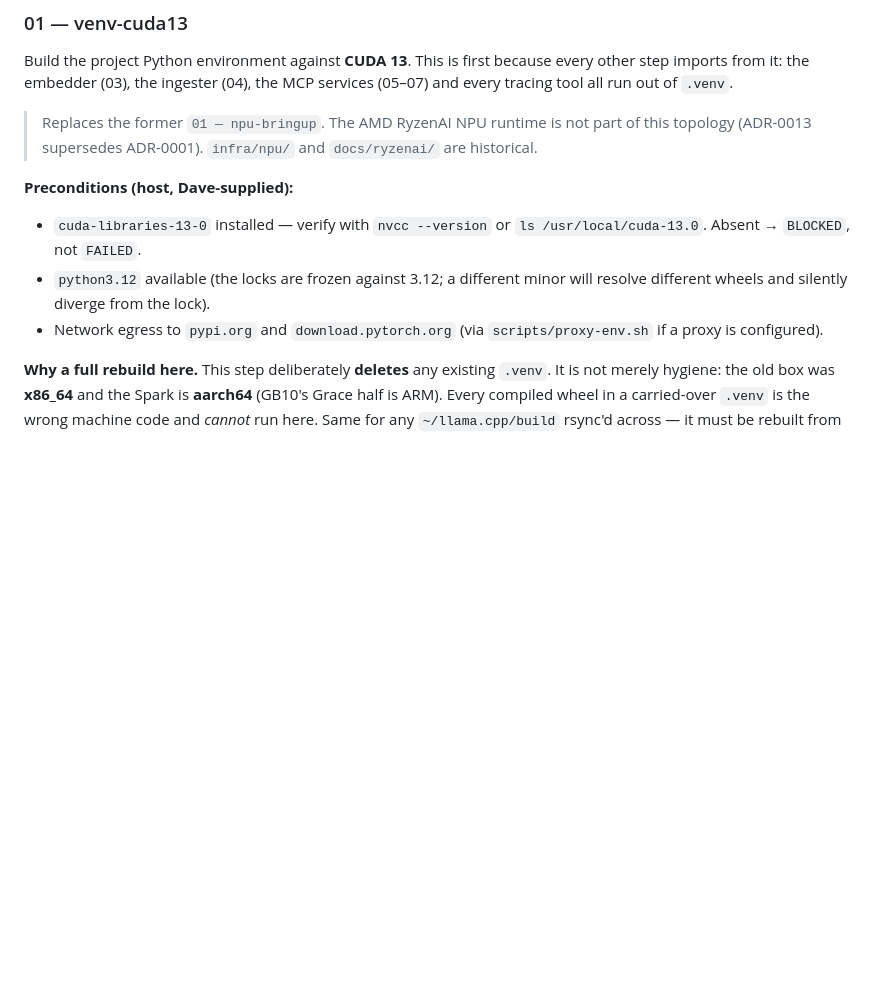
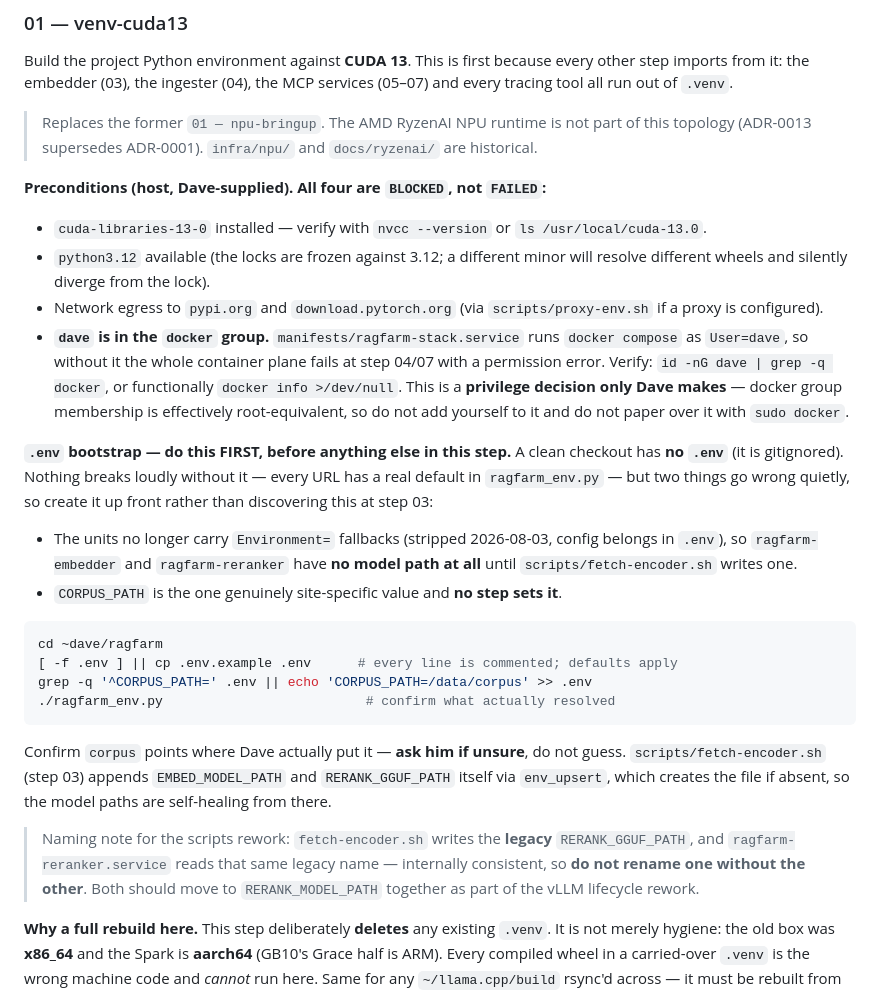
Before and after one commit to DavidKubicek/ragfarm, a Markdown page: BUILD_STATE.md, the part around the change. Rendered like a GitHub page; blank space fills up the shorter version.

Commit message:
build: bootstrap .env in step 01, and make the docker group an explicit precondition
Dave is sparing only .claude on the Spark, so the box starts with NO .env.
Checking what that breaks found a real gap and one thing I broke myself.

The gap: nothing in steps 01-04 creates .env, and since the unit
Environment= fallbacks were stripped earlier tonight (config belongs in
.env, not units), ragfarm-embedder and ragfarm-reranker have no model path
at all until fetch-encoder.sh runs. Nothing fails LOUDLY without .env —
every URL has a real default in ragfarm_env.py — which is exactly why it
would have been found late. CORPUS_PATH is the one genuinely site-specific
value and no step sets it. Step 01 now bootstraps .env from .env.example
up front, seeds CORPUS_PATH, and prints the resolved environment, with an
instruction to ask Dave rather than guess where the corpus actually is.

Docker group is now a named precondition on step 01 and in the handoff.
ragfarm-stack.service runs `docker compose` as User=dave, so without
membership the entire container plane fails at step 04/07 on a permission
error that looks nothing like its cause. Flagged as BLOCKED and explicitly
Dave's call — group membership is root-equivalent, so the agent must not
add itself nor paper over it with `sudo docker`.

Also recorded a naming trap for the scripts rework: fetch-encoder.sh writes
the legacy RERANK_GGUF_PATH and ragfarm-reranker.service reads that same
legacy name. They are internally consistent, so renaming one alone breaks
the reranker — I did exactly that while tidying this box's .env and the
unit would have started with an empty -m on next restart. Restored. Both
names must move to RERANK_MODEL_PATH together, in the vLLM rework.

Handoff's wipe table now says DELETE .env rather than "recreate": the old
box's copy accumulated duplicate keys, trailing whitespace and GGUF paths
that are the wrong format for vLLM. It is not worth carrying.

Co-Authored-By: Claude Opus 5 <noreply@anthropic.com>

````diff
--- a/BUILD_STATE.md
+++ b/BUILD_STATE.md
@@ -47,13 +47,44 @@ services (05–07) and every tracing tool all run out of `.venv`.
 > of this topology (ADR-0013 supersedes ADR-0001). `infra/npu/` and
 > `docs/ryzenai/` are historical.
 
-**Preconditions (host, Dave-supplied):**
+**Preconditions (host, Dave-supplied). All four are `BLOCKED`, not `FAILED`:**
 - `cuda-libraries-13-0` installed — verify with `nvcc --version` or
-  `ls /usr/local/cuda-13.0`. Absent → `BLOCKED`, not `FAILED`.
+  `ls /usr/local/cuda-13.0`.
 - `python3.12` available (the locks are frozen against 3.12; a different minor
   will resolve different wheels and silently diverge from the lock).
 - Network egress to `pypi.org` and `download.pytorch.org` (via
   `scripts/proxy-env.sh` if a proxy is configured).
+- **`dave` is in the `docker` group.** `manifests/ragfarm-stack.service` runs
+  `docker compose` as `User=dave`, so without it the whole container plane fails
+  at step 04/07 with a permission error. Verify: `id -nG dave | grep -q docker`,
+  or functionally `docker info >/dev/null`. This is a **privilege decision only
+  Dave makes** — docker group membership is effectively root-equivalent, so do
+  not add yourself to it and do not paper over it with `sudo docker`.
+
+**`.env` bootstrap — do this FIRST, before anything else in this step.**
+A clean checkout has **no `.env`** (it is gitignored). Nothing breaks loudly
+without it — every URL has a real default in `ragfarm_env.py` — but two things go
+wrong quietly, so create it up front rather than discovering this at step 03:
+- The units no longer carry `Environment=` fallbacks (stripped 2026-08-03, config
+  belongs in `.env`), so `ragfarm-embedder` and `ragfarm-reranker` have **no model
+  path at all** until `scripts/fetch-encoder.sh` writes one.
+- `CORPUS_PATH` is the one genuinely site-specific value and **no step sets it**.
+
+```bash
+cd ~dave/ragfarm
+[ -f .env ] || cp .env.example .env      # every line is commented; defaults apply
+grep -q '^CORPUS_PATH=' .env || echo 'CORPUS_PATH=/data/corpus' >> .env
+./ragfarm_env.py                          # confirm what actually resolved
+```
+Confirm `corpus` points where Dave actually put it — **ask him if unsure**, do not
+guess. `scripts/fetch-encoder.sh` (step 03) appends `EMBED_MODEL_PATH` and
+`RERANK_GGUF_PATH` itself via `env_upsert`, which creates the file if absent, so
+the model paths are self-healing from there.
+
+> Naming note for the scripts rework: `fetch-encoder.sh` writes the **legacy**
+> `RERANK_GGUF_PATH`, and `ragfarm-reranker.service` reads that same legacy name —
+> internally consistent, so **do not rename one without the other**. Both should
+> move to `RERANK_MODEL_PATH` together as part of the vLLM lifecycle rework.
 
 **Why a full rebuild here.** This step deliberately **deletes** any existing
 `.venv`. It is not merely hygiene: the old box was **x86_64** and the Spark is
````
Also changed, not shown: docs/HANDOFF-spark-2026-08-03.md (+6 -1 lines).
